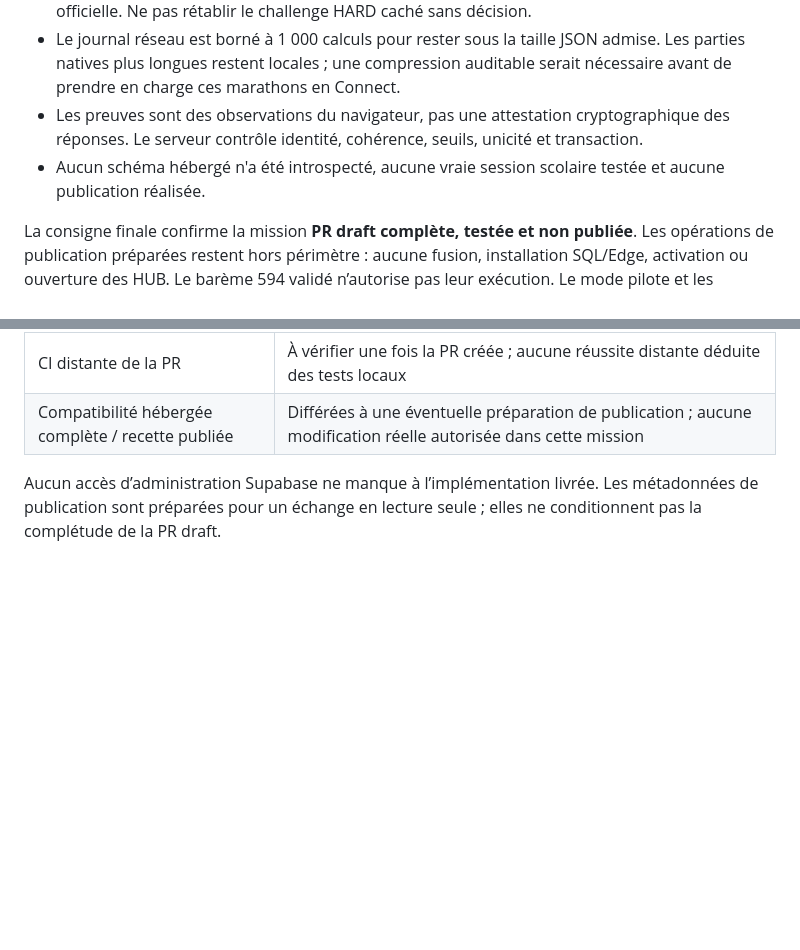
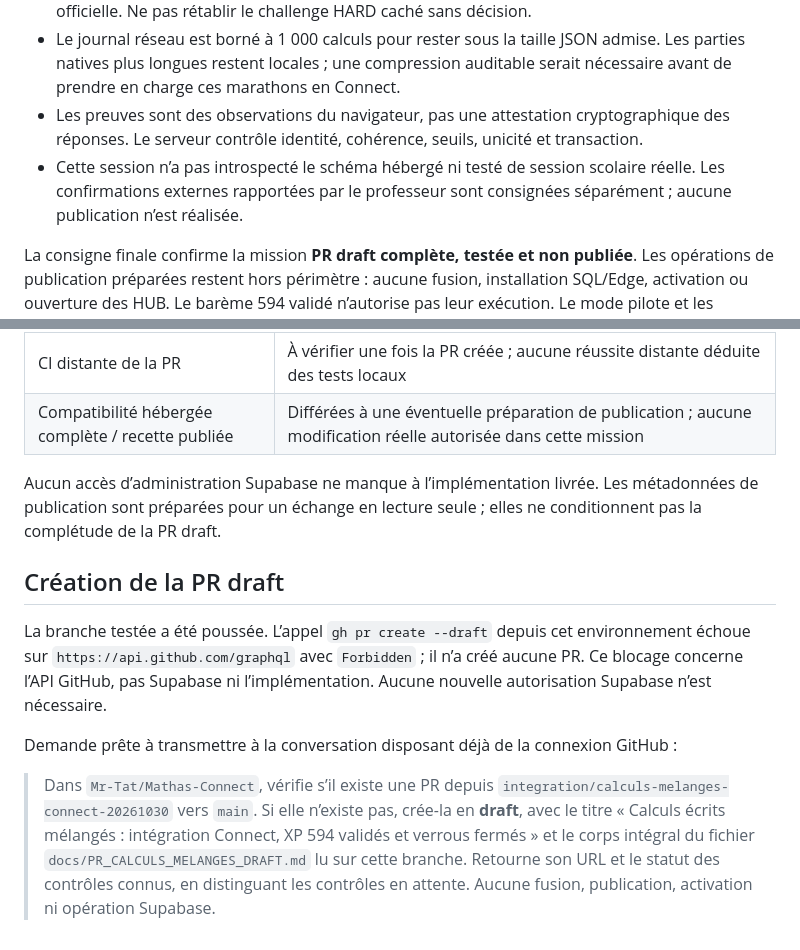
Before and after one commit to Mr-Tat/Mathas-Connect, a Markdown page: docs/CALCULS_MELANGES_INTEGRATION_20261030.md, 2 parts joined by grey strips. Rendered like a GitHub page; blank space fills up the shorter version.

Commit message:
Document exact draft PR handoff and verification provenance

```diff
--- a/docs/CALCULS_MELANGES_INTEGRATION_20261030.md
+++ b/docs/CALCULS_MELANGES_INTEGRATION_20261030.md
@@ -90,7 +90,7 @@ Le workflow `.github/workflows/calculs-melanges-local.yml` reproduit ces vérifi
 - Confirmer la politique des aides, la portée indépendante/globale des tables et la miniature officielle. Ne pas rétablir le challenge HARD caché sans décision.
 - Le journal réseau est borné à 1 000 calculs pour rester sous la taille JSON admise. Les parties natives plus longues restent locales ; une compression auditable serait nécessaire avant de prendre en charge ces marathons en Connect.
 - Les preuves sont des observations du navigateur, pas une attestation cryptographique des réponses. Le serveur contrôle identité, cohérence, seuils, unicité et transaction.
-- Aucun schéma hébergé n'a été introspecté, aucune vraie session scolaire testée et aucune publication réalisée.
+- Cette session n’a pas introspecté le schéma hébergé ni testé de session scolaire réelle. Les confirmations externes rapportées par le professeur sont consignées séparément ; aucune publication n’est réalisée.
 
 La consigne finale confirme la mission **PR draft complète, testée et non publiée**. Les opérations de publication préparées restent hors périmètre : aucune fusion, installation SQL/Edge, activation ou ouverture des HUB. Le barème 594 validé n’autorise pas leur exécution. Le mode pilote et les candidats d’arrêt sont seulement des artefacts de revue et de laboratoire. Voir la [préparation de publication](PUBLICATION_CALCULS_MELANGES_20261030.md).
 
@@ -148,3 +148,11 @@ Aucune vérification Supabase hébergée n’est indispensable pour compléter c
 | Compatibilité hébergée complète / recette publiée | Différées à une éventuelle préparation de publication ; aucune modification réelle autorisée dans cette mission |
 
 Aucun accès d’administration Supabase ne manque à l’implémentation livrée. Les métadonnées de publication sont préparées pour un échange en lecture seule ; elles ne conditionnent pas la complétude de la PR draft.
+
+## Création de la PR draft
+
+La branche testée a été poussée. L’appel `gh pr create --draft` depuis cet environnement échoue sur `https://api.github.com/graphql` avec `Forbidden` ; il n’a créé aucune PR. Ce blocage concerne l’API GitHub, pas Supabase ni l’implémentation. Aucune nouvelle autorisation Supabase n’est nécessaire.
+
+Demande prête à transmettre à la conversation disposant déjà de la connexion GitHub :
+
+> Dans `Mr-Tat/Mathas-Connect`, vérifie s’il existe une PR depuis `integration/calculs-melanges-connect-20261030` vers `main`. Si elle n’existe pas, crée-la en **draft**, avec le titre « Calculs écrits mélangés : intégration Connect, XP 594 validés et verrous fermés » et le corps intégral du fichier `docs/PR_CALCULS_MELANGES_DRAFT.md` lu sur cette branche. Retourne son URL et le statut des contrôles connus, en distinguant les contrôles en attente. Aucune fusion, publication, activation ni opération Supabase.
```
